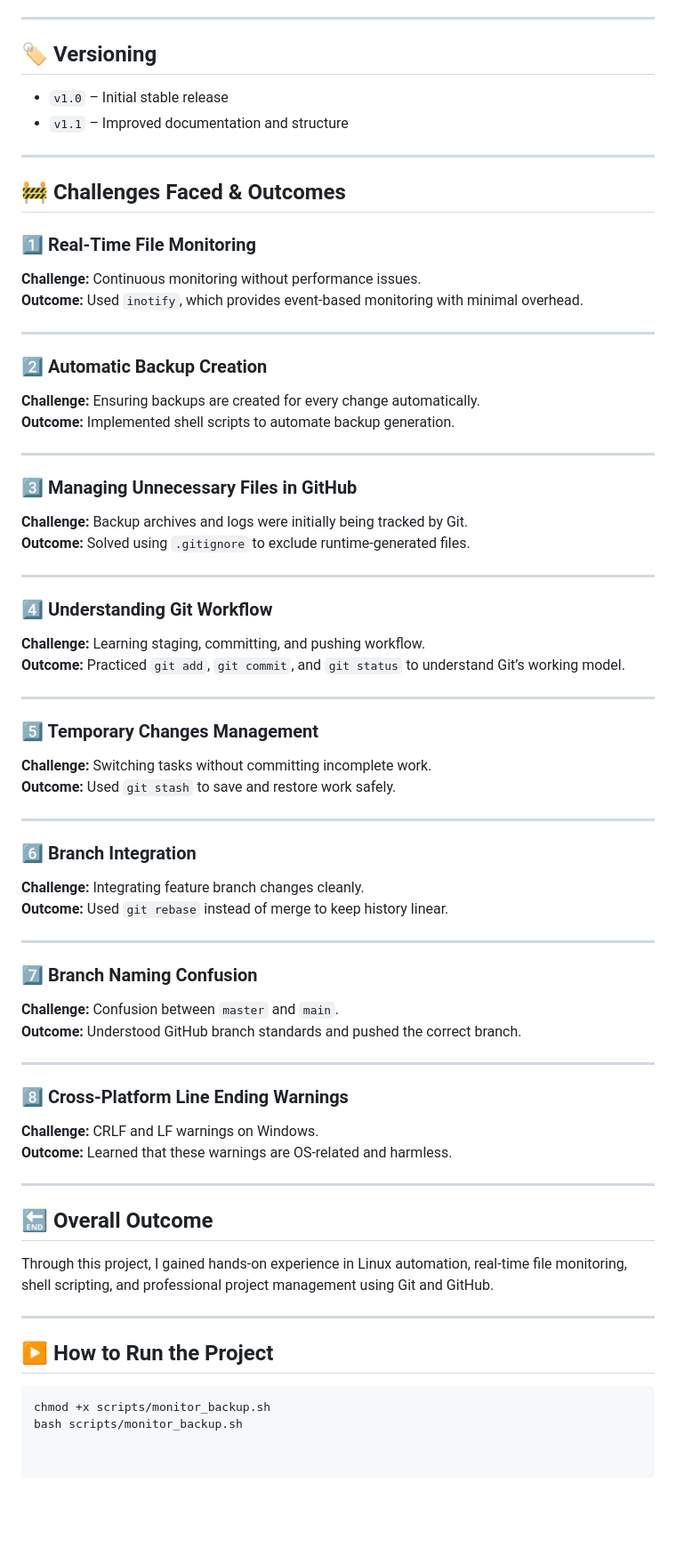
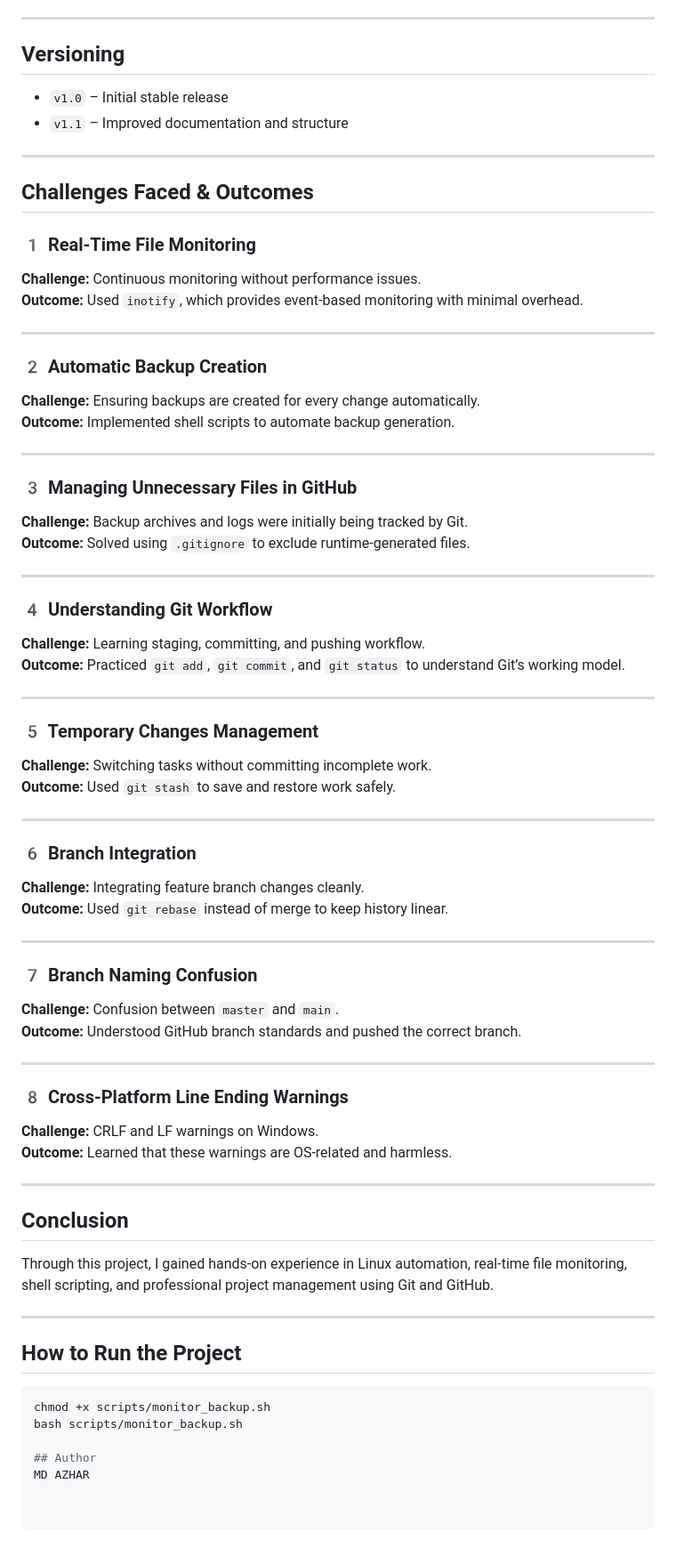
Before and after one commit to MDAzhar7799/Linux-File-Monitoring-Auto-Backup1, a Markdown page: README.md, the part around the change printed below. Shown: that part at 89% size. Rendered like a GitHub page; blank space fills up the shorter version.

````diff
--- a/README.md
+++ b/README.md
@@ -96,71 +96,74 @@ This prevents unnecessary files from being uploaded to GitHub.
 
 ---
 
-## 🏷️ Versioning
+##  Versioning
 
 - `v1.0` – Initial stable release
 - `v1.1` – Improved documentation and structure
 
 ---
 
-## 🚧 Challenges Faced & Outcomes
+##  Challenges Faced & Outcomes
 
-### 1️⃣ Real-Time File Monitoring
+### 1️ Real-Time File Monitoring
 **Challenge:** Continuous monitoring without performance issues.
 **Outcome:** Used `inotify`, which provides event-based monitoring with minimal overhead.
 
 ---
 
-### 2️⃣ Automatic Backup Creation
+### 2️ Automatic Backup Creation
 **Challenge:** Ensuring backups are created for every change automatically.
 **Outcome:** Implemented shell scripts to automate backup generation.
 
 ---
 
-### 3️⃣ Managing Unnecessary Files in GitHub
+### 3️ Managing Unnecessary Files in GitHub
 **Challenge:** Backup archives and logs were initially being tracked by Git.
 **Outcome:** Solved using `.gitignore` to exclude runtime-generated files.
 
 ---
 
-### 4️⃣ Understanding Git Workflow
+### 4️ Understanding Git Workflow
 **Challenge:** Learning staging, committing, and pushing workflow.
 **Outcome:** Practiced `git add`, `git commit`, and `git status` to understand Git’s working model.
 
 ---
 
-### 5️⃣ Temporary Changes Management
+### 5️ Temporary Changes Management
 **Challenge:** Switching tasks without committing incomplete work.
 **Outcome:** Used `git stash` to save and restore work safely.
 
 ---
 
-### 6️⃣ Branch Integration
+### 6️ Branch Integration
 **Challenge:** Integrating feature branch changes cleanly.
 **Outcome:** Used `git rebase` instead of merge to keep history linear.
 
 ---
 
-### 7️⃣ Branch Naming Confusion
+### 7️ Branch Naming Confusion
 **Challenge:** Confusion between `master` and `main`.
 **Outcome:** Understood GitHub branch standards and pushed the correct branch.
 
 ---
 
-### 8️⃣ Cross-Platform Line Ending Warnings
+### 8️ Cross-Platform Line Ending Warnings
 **Challenge:** CRLF and LF warnings on Windows.
 **Outcome:** Learned that these warnings are OS-related and harmless.
 
 ---
 
-## 🔚 Overall Outcome
+##  Conclusion
 
 Through this project, I gained hands-on experience in Linux automation, real-time file monitoring, shell scripting, and professional project management using Git and GitHub.
 
 ---
 
-## ▶️ How to Run the Project
+##  How to Run the Project
 
 ```bash
 chmod +x scripts/monitor_backup.sh
 bash scripts/monitor_backup.sh
+
+## Author
+MD AZHAR
````
Also changed, not shown: other parts of README.md (+6 -6 lines).
